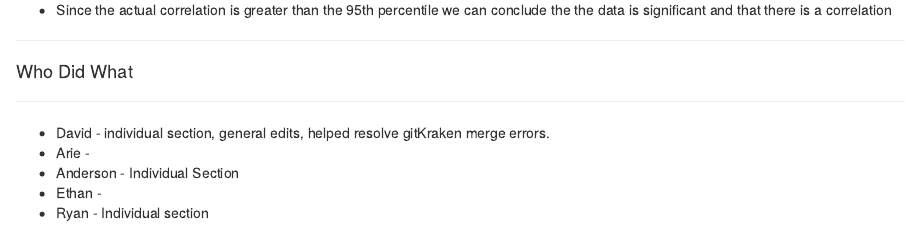
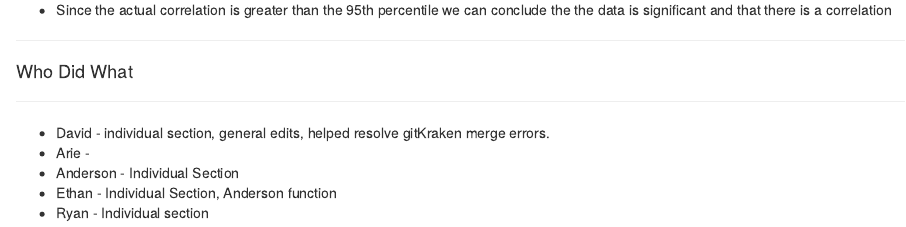
Before and after one commit to etsc9287/NTOLab13, an R Markdown document (NTOLab13.Rmd): the page in a window 1100 px wide, from 11730 px down. Rendered offline with R 4.5, knitr and Pandoc, with nearby package versions; code that draws random numbers runs with fixed seeds of ours; some code elsewhere in the file could not run offline.

Commit message:
Ethan who did what

```diff
--- a/NTOLab13.Rmd
+++ b/NTOLab13.Rmd
@@ -552,5 +552,5 @@ ggplot(data=corr,mapping = aes(x=value))+
 * David - individual section, general edits, helped resolve gitKraken merge errors.
 * Arie -
 * Anderson - Individual Section
-* Ethan -
+* Ethan - Individual Section, Anderson function
 * Ryan - Individual section
```
Also changed, not shown: NTOLab13.html, NTOLab13_files/figure-html/unnamed-chunk-12-1.png (deleted), NTOLab13_files/figure-html/unnamed-chunk-13-1.png (deleted), NTOLab13_files/figure-html/unnamed-chunk-14-1.png (deleted), NTOLab13_files/figure-html/unnamed-chunk-19-1.png (deleted), NTOLab13_files/figure-html/unnamed-chunk-19-2.png (deleted), NTOLab13_files/figure-html/unnamed-chunk-3-1.png (deleted), NTOLab13_files/figure-html/unnamed-chunk-3-2.png (deleted), NTOLab13_files/figure-html/unnamed-chunk-4-1.png (deleted), NTOLab13_files/figure-html/unnamed-chunk-4-2.png (deleted), NTOLab13_files/figure-html/unnamed-chunk-5-1.png (deleted), NTOLab13_files/figure-html/unnamed-chunk-5-2.png (deleted), NTOLab13_files/figure-html/unnamed-chunk-8-1.png (deleted), NTOLab13_files/figure-html/unnamed-chunk-9-1.png (deleted).
